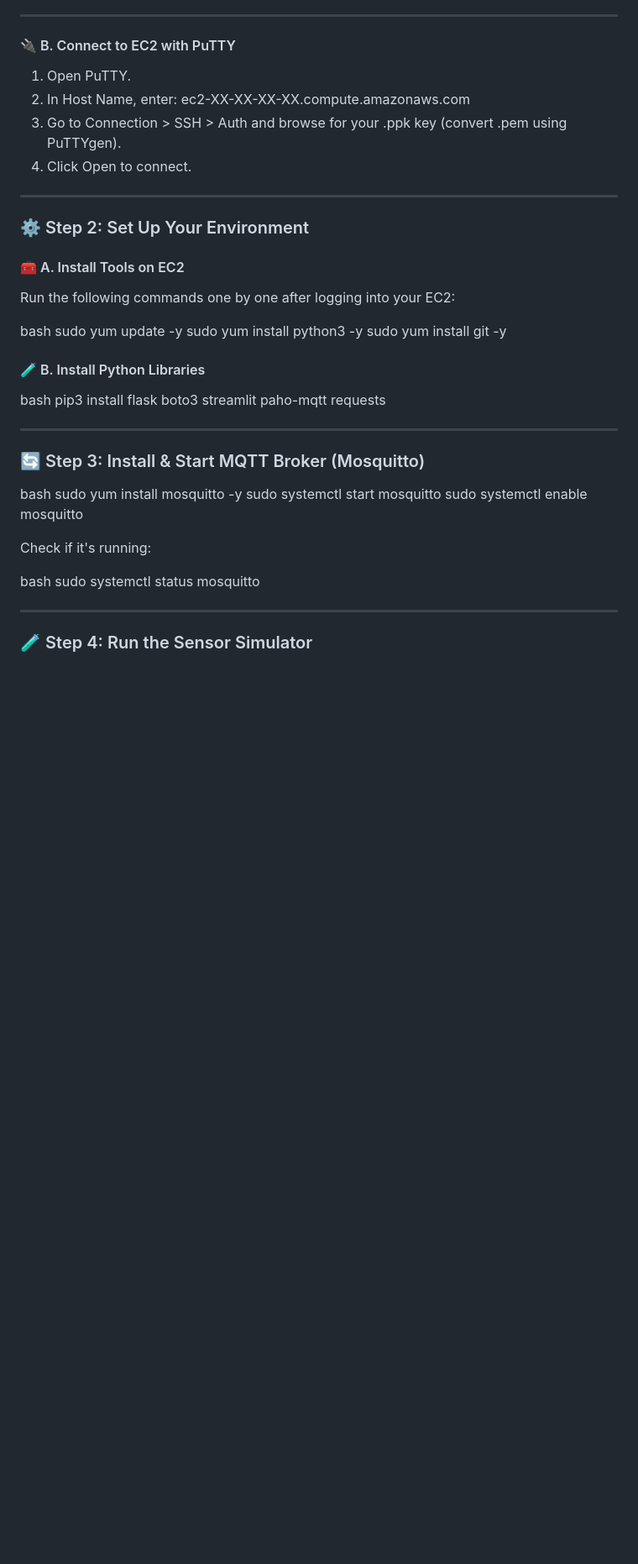
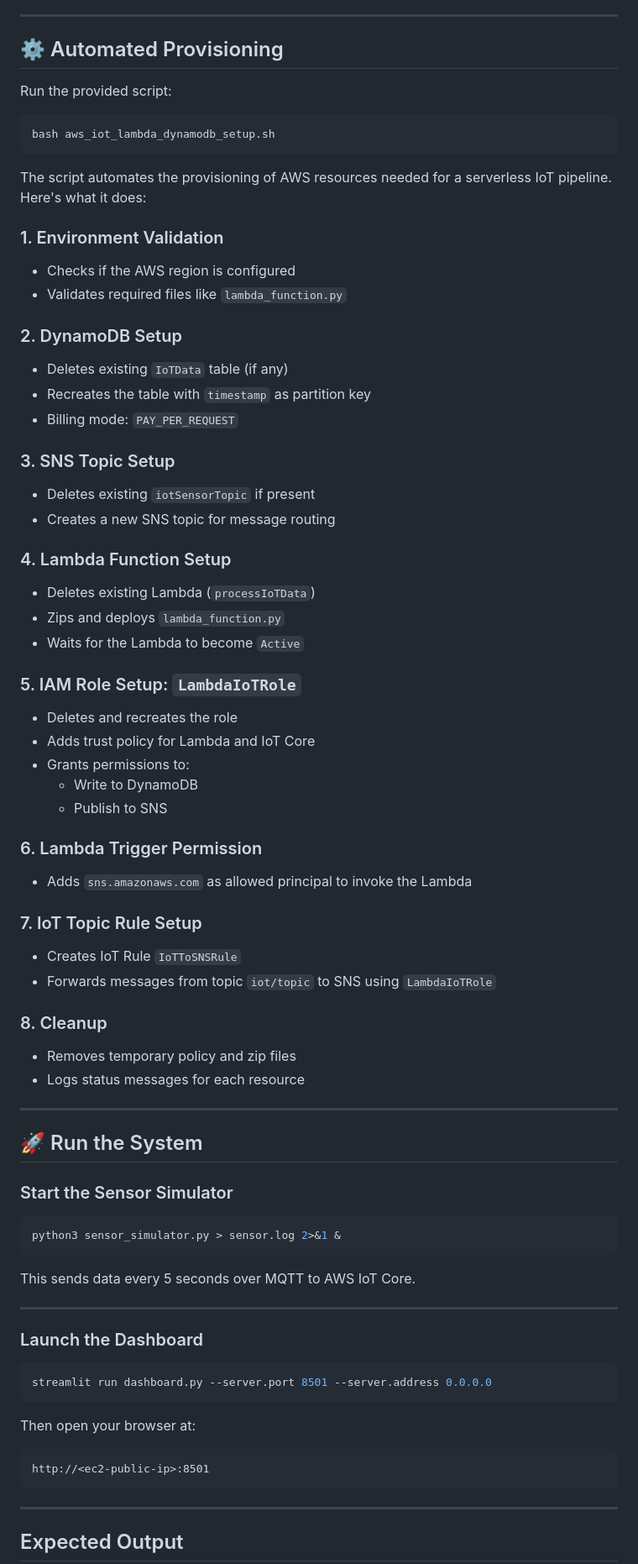
Before and after one commit to ganapathysankar-s/iot-sensor-dashboard, a Markdown page: README.md, the part around the change printed below. Shown: that part at 84% size. Rendered like a GitHub page; blank space fills up the shorter version.

````diff
--- a/README.md
+++ b/README.md
@@ -49,50 +78,78 @@ This project aims to develop a serverless IoT data processing and visualization
 
 ---
 
-#### 🔌 B. Connect to EC2 with PuTTY
+## ⚙️ Automated Provisioning
 
-1. Open PuTTY.
-2. In Host Name, enter: ec2-XX-XX-XX-XX.compute.amazonaws.com
-3. Go to Connection > SSH > Auth and browse for your .ppk key (convert .pem using PuTTYgen).
-4. Click Open to connect.
+Run the provided script:
+
+```bash
+bash aws_iot_lambda_dynamodb_setup.sh
+```
+
+The script automates the provisioning of AWS resources needed for a serverless IoT pipeline. Here's what it does:
+
+### 1. Environment Validation
+- Checks if the AWS region is configured
+- Validates required files like `lambda_function.py`
+
+### 2. DynamoDB Setup
+- Deletes existing `IoTData` table (if any)
+- Recreates the table with `timestamp` as partition key
+- Billing mode: `PAY_PER_REQUEST`
+
+### 3. SNS Topic Setup
+- Deletes existing `iotSensorTopic` if present
+- Creates a new SNS topic for message routing
+
+### 4. Lambda Function Setup
+- Deletes existing Lambda (`processIoTData`)
+- Zips and deploys `lambda_function.py`
+- Waits for the Lambda to become `Active`
+
+### 5. IAM Role Setup: `LambdaIoTRole`
+- Deletes and recreates the role
+- Adds trust policy for Lambda and IoT Core
+- Grants permissions to:
+  - Write to DynamoDB
+  - Publish to SNS
+
+### 6. Lambda Trigger Permission
+- Adds `sns.amazonaws.com` as allowed principal to invoke the Lambda
+
+### 7. IoT Topic Rule Setup
+- Creates IoT Rule `IoTToSNSRule`
+- Forwards messages from topic `iot/topic` to SNS using `LambdaIoTRole`
+
+### 8. Cleanup
+- Removes temporary policy and zip files
+- Logs status messages for each resource
 
 ---
 
-### ⚙ Step 2: Set Up Your Environment
+## 🚀 Run the System
 
-#### 🧰 A. Install Tools on EC2
+### Start the Sensor Simulator
 
-Run the following commands one by one after logging into your EC2:
+```bash
+python3 sensor_simulator.py > sensor.log 2>&1 &
+```
 
-bash
-sudo yum update -y
-sudo yum install python3 -y
-sudo yum install git -y
-
-
-#### 🧪 B. Install Python Libraries
-
-bash
-pip3 install flask boto3 streamlit paho-mqtt requests
-
+This sends data every 5 seconds over MQTT to AWS IoT Core.
 
 ---
 
-### 🔄 Step 3: Install & Start MQTT Broker (Mosquitto)
+### Launch the Dashboard
 
-bash
-sudo yum install mosquitto -y
-sudo systemctl start mosquitto
-sudo systemctl enable mosquitto
+```bash
+streamlit run dashboard.py --server.port 8501 --server.address 0.0.0.0
+```
 
-
-Check if it's running:
-
-bash
-sudo systemctl status mosquitto
-
+Then open your browser at:
+```
+http://<ec2-public-ip>:8501
+```
 
 ---
 
-### 🧪 Step 4: Run the Sensor Simulator
+## Expected Output
 
````
Also changed, not shown: other parts of README.md (+76 -109 lines), Cloud based Serverless IOT data processing.png (added), 10 other files.
